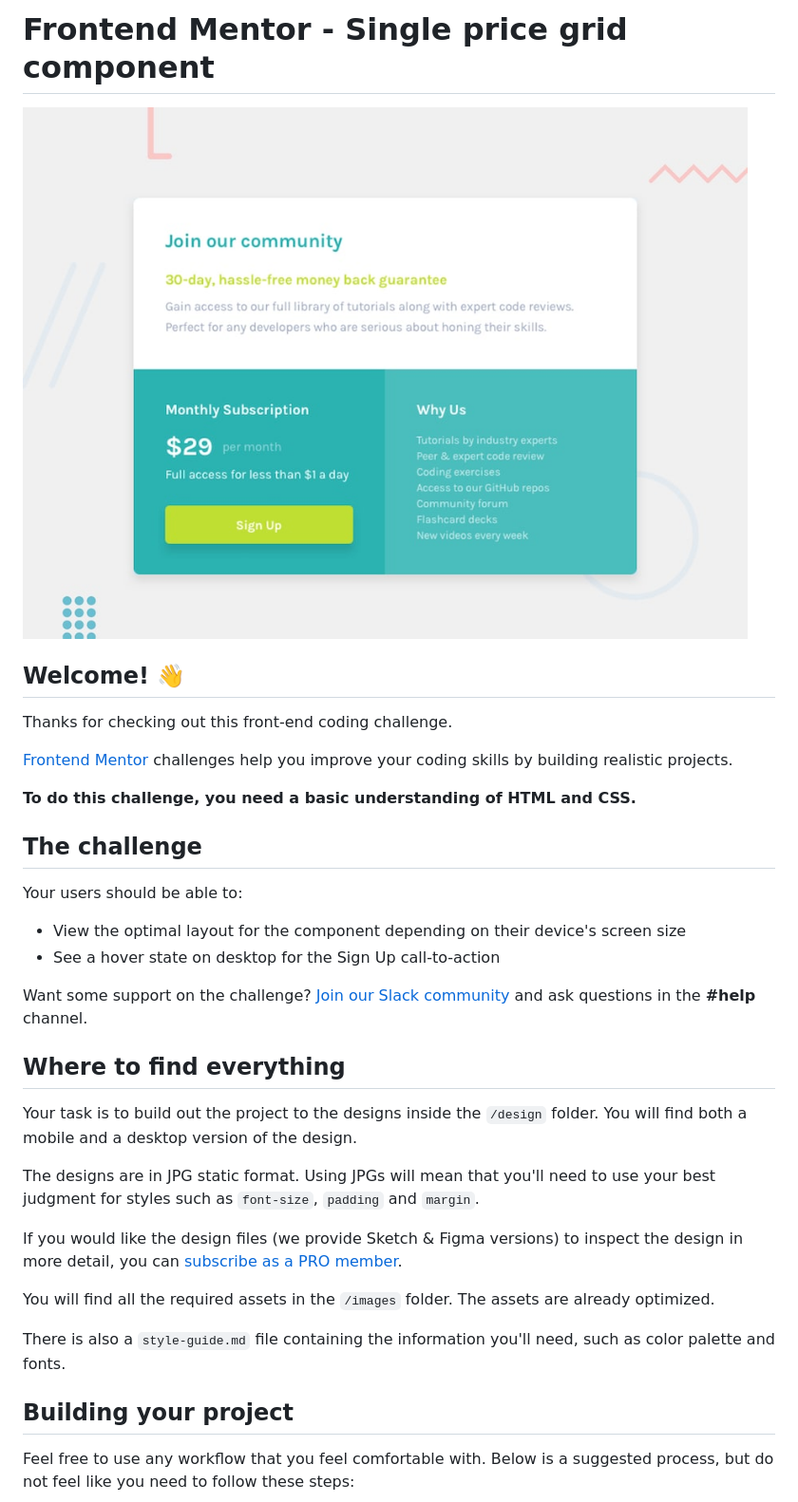
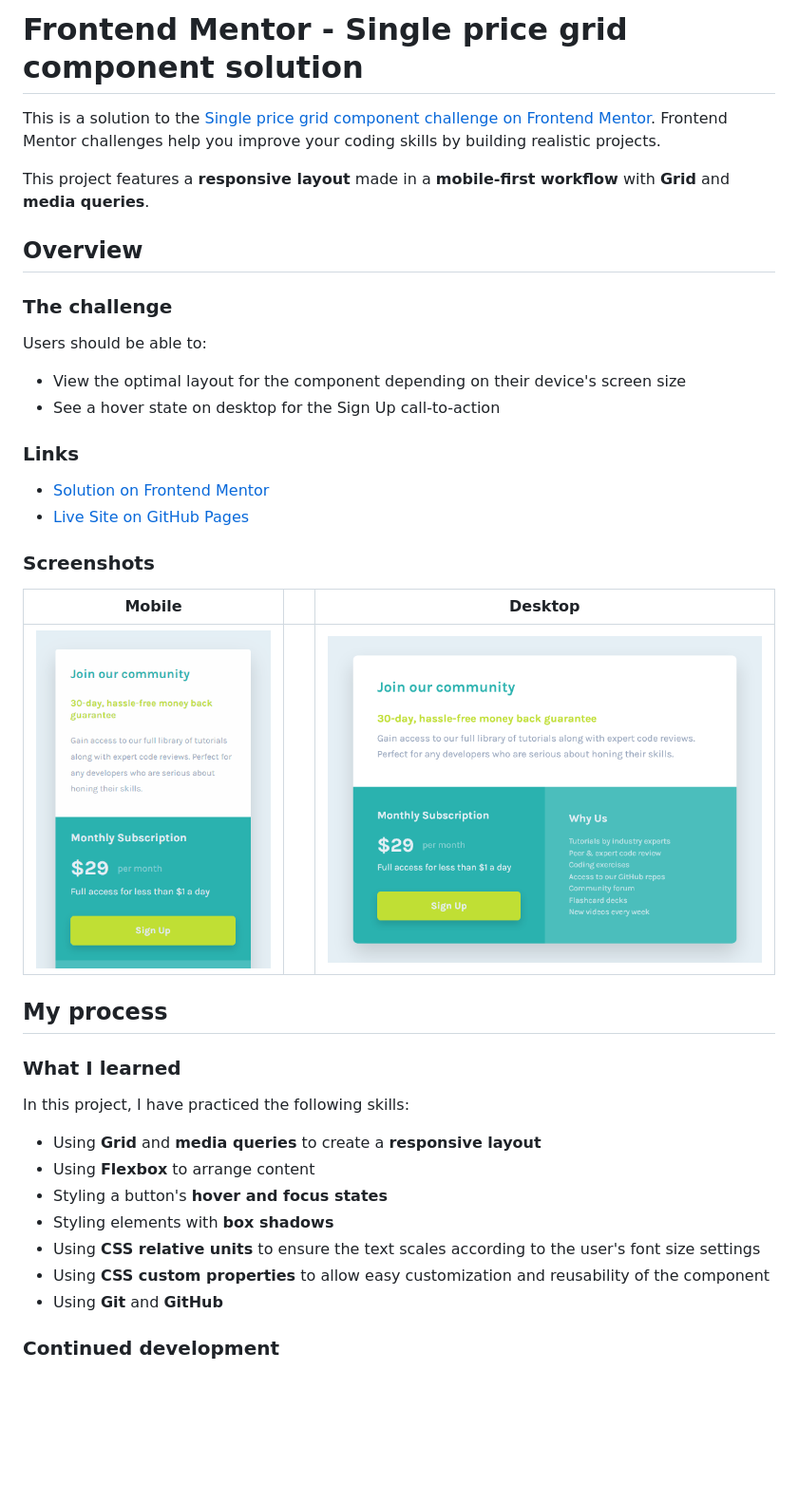
Before and after one commit to JulioCinquina/fem-single-price-grid-component, a Markdown page: README.md, the part around the change printed below. Shown: that part at 95% size. GitHub-like rendering; pictures changed too: screenshots/screenshot-desktop.png (added), screenshots/screenshot-mobile.gif (added); blank space fills up the shorter version.

Commit message:
Add finished README.md and screenshots

```diff
--- a/README.md
+++ b/README.md
@@ -1,37 +1,42 @@
-# Frontend Mentor - Single price grid component
+# Frontend Mentor - Single price grid component solution
 
-![Design preview for the Single price grid component coding challenge](./design/desktop-preview.jpg)
+This is a solution to the [Single price grid component challenge on Frontend Mentor](https://www.frontendmentor.io/challenges/single-price-grid-component-5ce41129d0ff452fec5abbbc). Frontend Mentor challenges help you improve your coding skills by building realistic projects.
 
-## Welcome! 👋
+This project features a **responsive layout** made in a **mobile-first workflow** with **Grid** and **media queries**.
 
-Thanks for checking out this front-end coding challenge.
+## Overview
 
-[Frontend Mentor](https://www.frontendmentor.io) challenges help you improve your coding skills by building realistic projects.
+### The challenge
 
-**To do this challenge, you need a basic understanding of HTML and CSS.**
-
-## The challenge
-
-Your users should be able to:
+Users should be able to:
 
 - View the optimal layout for the component depending on their device's screen size
 - See a hover state on desktop for the Sign Up call-to-action
 
-Want some support on the challenge? [Join our Slack community](https://www.frontendmentor.io/slack) and ask questions in the **#help** channel.
+### Links
 
-## Where to find everything
+- [Solution on Frontend Mentor]()
+- [Live Site on GitHub Pages]()
 
-Your task is to build out the project to the designs inside the `/design` folder. You will find both a mobile and a desktop version of the design.
+### Screenshots
 
-The designs are in JPG static format. Using JPGs will mean that you'll need to use your best judgment for styles such as `font-size`, `padding` and `margin`.
+|                                Mobile                                 |     |                                 Desktop                                 |
+| :-------------------------------------------------------------------: | :-: | :---------------------------------------------------------------------: |
+| ![Mobile layout of the solution](./screenshots/screenshot-mobile.gif) |     | ![Desktop layout of the solution](./screenshots/screenshot-desktop.png) |
 
-If you would like the design files (we provide Sketch & Figma versions) to inspect the design in more detail, you can [subscribe as a PRO member](https://www.frontendmentor.io/pro).
+## My process
 
-You will find all the required assets in the `/images` folder. The assets are already optimized.
+### What I learned
 
-There is also a `style-guide.md` file containing the information you'll need, such as color palette and fonts.
+In this project, I have practiced the following skills:
 
-## Building your project
+- Using **Grid** and **media queries** to create a **responsive layout**
+- Using **Flexbox** to arrange content
+- Styling a button's **hover and focus states**
+- Styling elements with **box shadows**
+- Using **CSS relative units** to ensure the text scales according to the user's font size settings
+- Using **CSS custom properties** to allow easy customization and reusability of the component
+- Using **Git** and **GitHub**
 
-Feel free to use any workflow that you feel comfortable with. Below is a suggested process, but do not feel like you need to follow these steps:
+### Continued development
 
```
Also changed, not shown: other parts of README.md (+5 -47 lines), README-template.md (deleted, +0 -113 lines).
